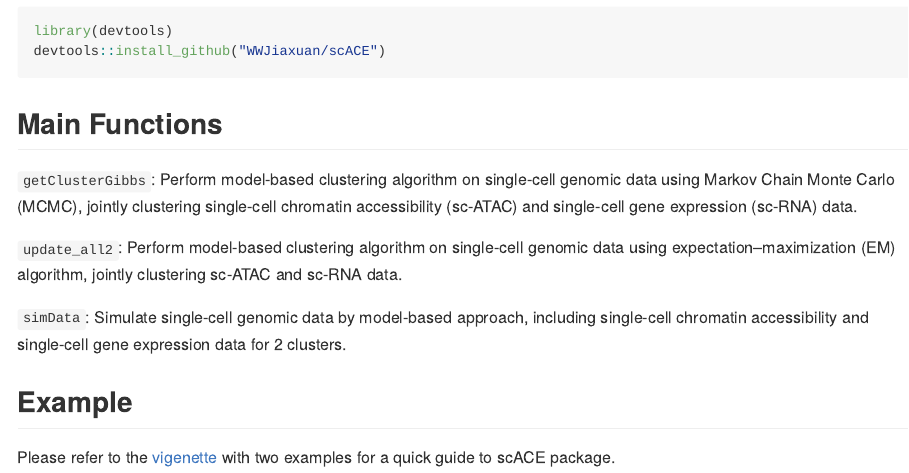
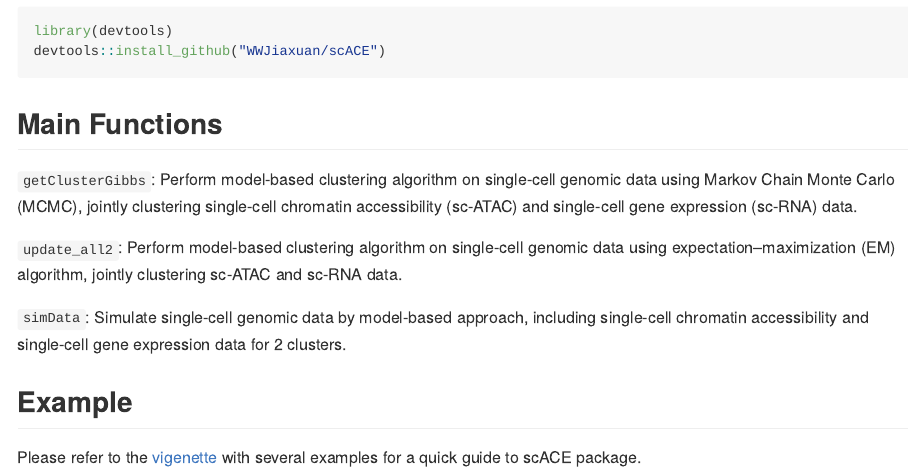
Before and after one commit to TheSallyGardens/scACE, an R Markdown document (README.Rmd): the page in a window 1100 px wide, from 310 px down. Rendered offline with R 4.5, knitr and Pandoc, with nearby package versions.

Commit message:
Update README.Rmd

```diff
--- a/README.Rmd
+++ b/README.Rmd
@@ -34,4 +34,4 @@ devtools::install_github("WWJiaxuan/scACE")
 
 
 ## Example
-Please refer to the [vigenette](https://github.com/Van1yu3/SWKM/tree/master/doc) with two examples for a quick guide to scACE package.
+Please refer to the [vigenette](https://https://github.com/cuhklinlab/scACE/tree/master/vignette) with several examples for a quick guide to scACE package.
```
